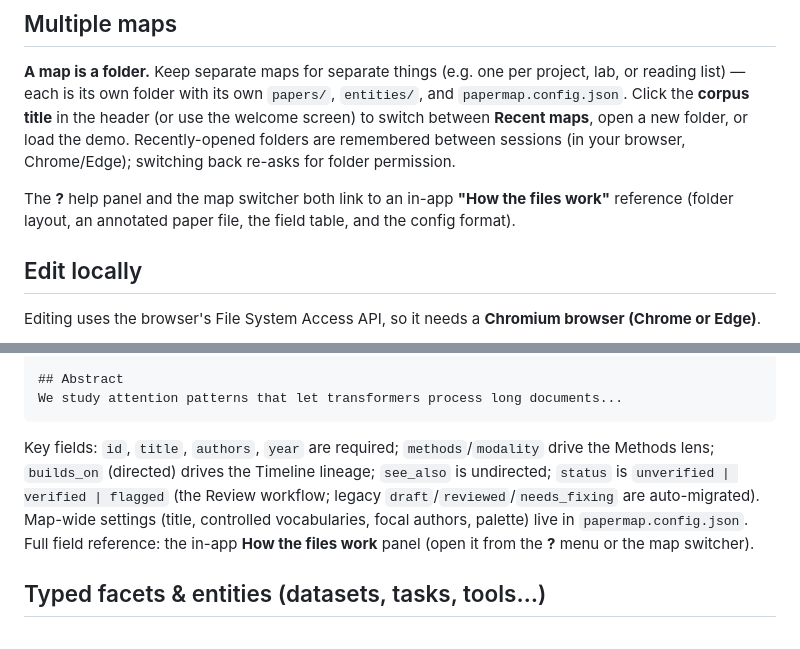
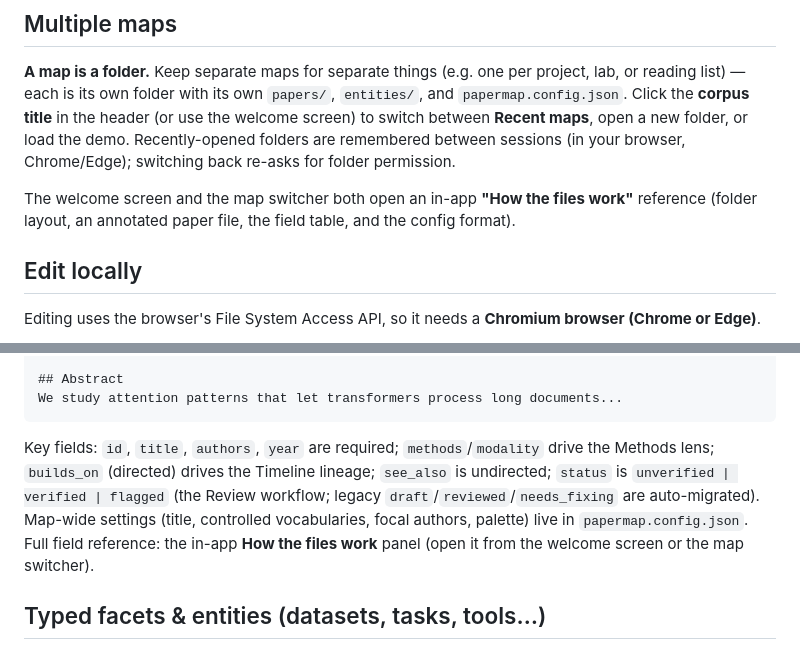
Before and after one commit to vincitt/paper-map, a Markdown page: README.md, 2 parts joined by grey strips. Rendered like a GitHub page.

````diff
--- a/README.md
+++ b/README.md
@@ -40,7 +40,7 @@ Just open the project's GitHub Pages URL. Nothing to install. (Published maps ar
 
 **A map is a folder.** Keep separate maps for separate things (e.g. one per project, lab, or reading list) — each is its own folder with its own `papers/`, `entities/`, and `papermap.config.json`. Click the **corpus title** in the header (or use the welcome screen) to switch between **Recent maps**, open a new folder, or load the demo. Recently-opened folders are remembered between sessions (in your browser, Chrome/Edge); switching back re-asks for folder permission.
 
-The **?** help panel and the map switcher both link to an in-app **"How the files work"** reference (folder layout, an annotated paper file, the field table, and the config format).
+The welcome screen and the map switcher both open an in-app **"How the files work"** reference (folder layout, an annotated paper file, the field table, and the config format).
 
 ## Edit locally
 
@@ -80,7 +80,7 @@ status: unverified
 We study attention patterns that let transformers process long documents...
 ```
 
-Key fields: `id`, `title`, `authors`, `year` are required; `methods`/`modality` drive the Methods lens; `builds_on` (directed) drives the Timeline lineage; `see_also` is undirected; `status` is `unverified | verified | flagged` (the Review workflow; legacy `draft`/`reviewed`/`needs_fixing` are auto-migrated). Map-wide settings (title, controlled vocabularies, focal authors, palette) live in `papermap.config.json`. Full field reference: the in-app **How the files work** panel (open it from the **?** menu or the map switcher).
+Key fields: `id`, `title`, `authors`, `year` are required; `methods`/`modality` drive the Methods lens; `builds_on` (directed) drives the Timeline lineage; `see_also` is undirected; `status` is `unverified | verified | flagged` (the Review workflow; legacy `draft`/`reviewed`/`needs_fixing` are auto-migrated). Map-wide settings (title, controlled vocabularies, focal authors, palette) live in `papermap.config.json`. Full field reference: the in-app **How the files work** panel (open it from the welcome screen or the map switcher).
 
 ## Typed facets & entities (datasets, tasks, tools…)
 
````
Also changed, not shown: other parts of README.md (+4 -4 lines), docs/ARCHITECTURE.md (+23 -25 lines).
